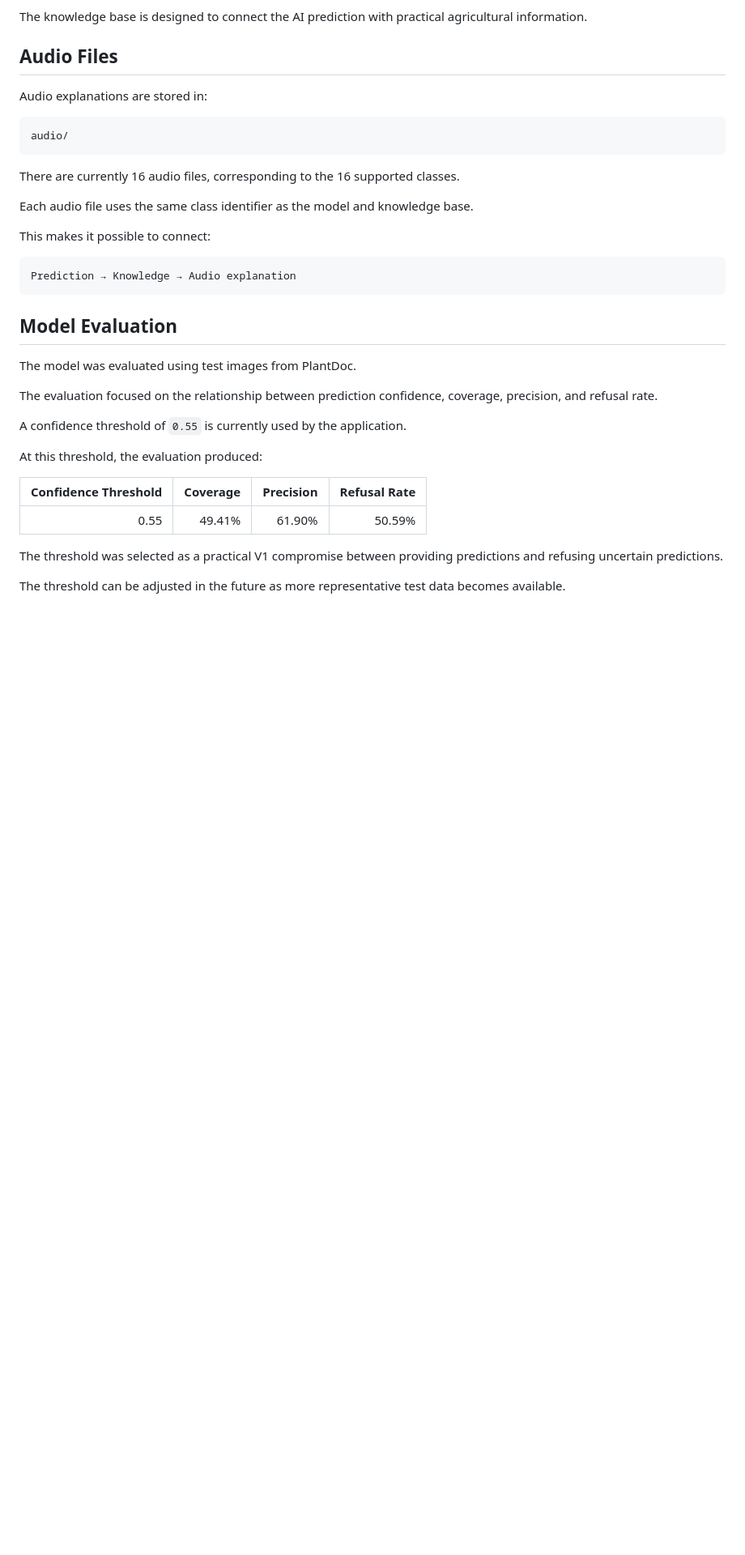
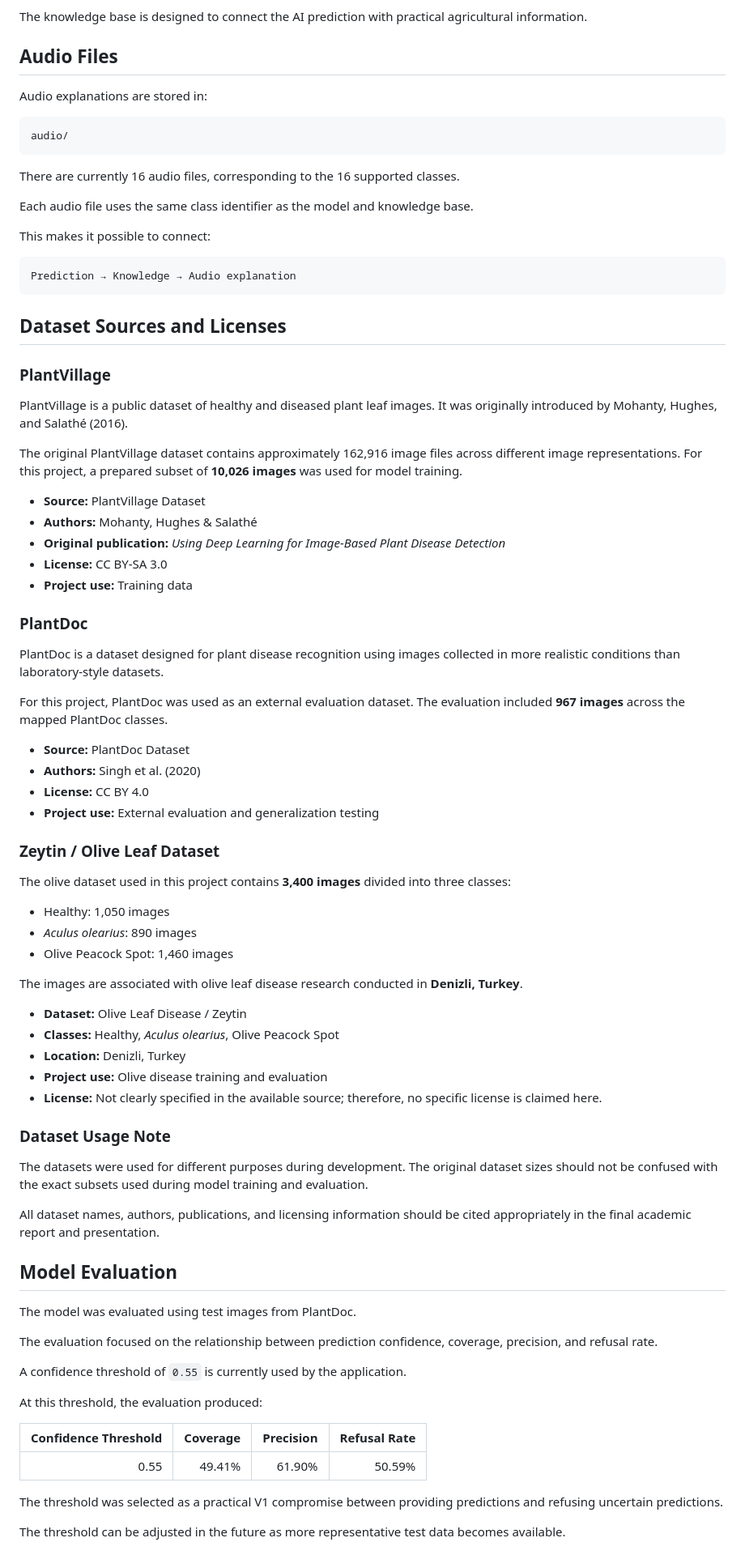
Before and after one commit to hiba-tabet/fellah-ia, a Markdown page: README.md, the part around the change. Shown at 81% size. Drawn GitHub-style; blank space fills up the shorter version.

Commit message:
Add dataset sources and licenses

````diff
--- a/README.md
+++ b/README.md
@@ -127,6 +127,53 @@ This makes it possible to connect:
 ```text
 Prediction → Knowledge → Audio explanation
 ```
+## Dataset Sources and Licenses
+
+### PlantVillage
+
+PlantVillage is a public dataset of healthy and diseased plant leaf images. It was originally introduced by Mohanty, Hughes, and Salathé (2016).
+
+The original PlantVillage dataset contains approximately 162,916 image files across different image representations. For this project, a prepared subset of **10,026 images** was used for model training.
+
+* **Source:** PlantVillage Dataset
+* **Authors:** Mohanty, Hughes & Salathé
+* **Original publication:** *Using Deep Learning for Image-Based Plant Disease Detection*
+* **License:** CC BY-SA 3.0
+* **Project use:** Training data
+
+### PlantDoc
+
+PlantDoc is a dataset designed for plant disease recognition using images collected in more realistic conditions than laboratory-style datasets.
+
+For this project, PlantDoc was used as an external evaluation dataset. The evaluation included **967 images** across the mapped PlantDoc classes.
+
+* **Source:** PlantDoc Dataset
+* **Authors:** Singh et al. (2020)
+* **License:** CC BY 4.0
+* **Project use:** External evaluation and generalization testing
+
+### Zeytin / Olive Leaf Dataset
+
+The olive dataset used in this project contains **3,400 images** divided into three classes:
+
+* Healthy: 1,050 images
+* *Aculus olearius*: 890 images
+* Olive Peacock Spot: 1,460 images
+
+The images are associated with olive leaf disease research conducted in **Denizli, Turkey**.
+
+* **Dataset:** Olive Leaf Disease / Zeytin
+* **Classes:** Healthy, *Aculus olearius*, Olive Peacock Spot
+* **Location:** Denizli, Turkey
+* **Project use:** Olive disease training and evaluation
+* **License:** Not clearly specified in the available source; therefore, no specific license is claimed here.
+
+### Dataset Usage Note
+
+The datasets were used for different purposes during development. The original dataset sizes should not be confused with the exact subsets used during model training and evaluation.
+
+All dataset names, authors, publications, and licensing information should be cited appropriately in the final academic report and presentation.
+
 
 ## Model Evaluation
 
````
